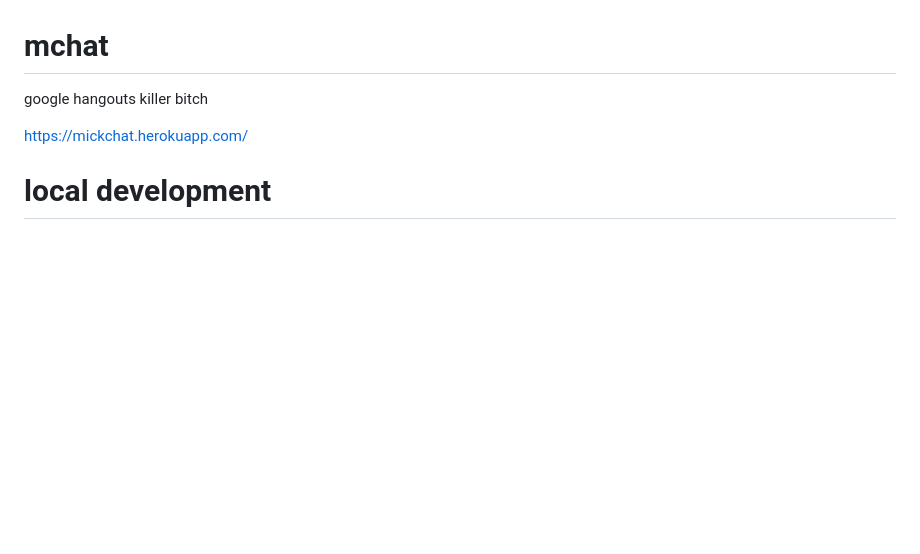
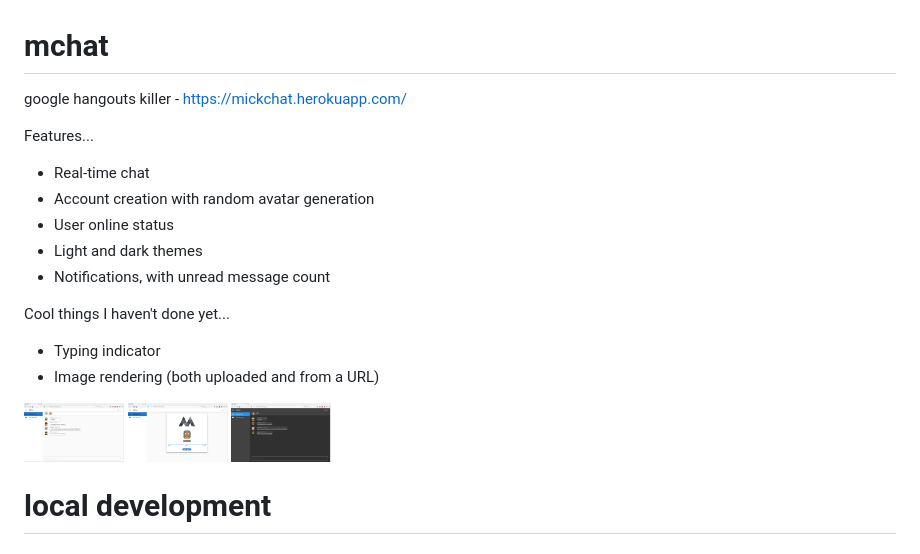
Before and after one commit to mickoallen/mchat, a Markdown page: README.md, the part around the change. GitHub-like rendering; pictures changed too: assets/accountCreation.png (added), assets/darkTheme.png (added), assets/lightTheme.png (added); blank space fills up the shorter version.

Commit message:
fix convo name, add images for readme

```diff
--- a/README.md
+++ b/README.md
@@ -1,7 +1,20 @@
 # mchat
-google hangouts killer bitch
+google hangouts killer - https://mickchat.herokuapp.com/
 
-https://mickchat.herokuapp.com/
+Features...
+- Real-time chat
+- Account creation with random avatar generation
+- User online status
+- Light and dark themes
+- Notifications, with unread message count
+
+Cool things I haven't done yet...
+- Typing indicator
+- Image rendering (both uploaded and from a URL)
+
+<img src="/assets/lightTheme.png" width="100px" />
+<img src="/assets/accountCreation.png" width="100px" />
+<img src="/assets/darkTheme.png" width="100px" />
 
 # local development
 ### prereqs
```
Also changed, not shown: 4 other files.
